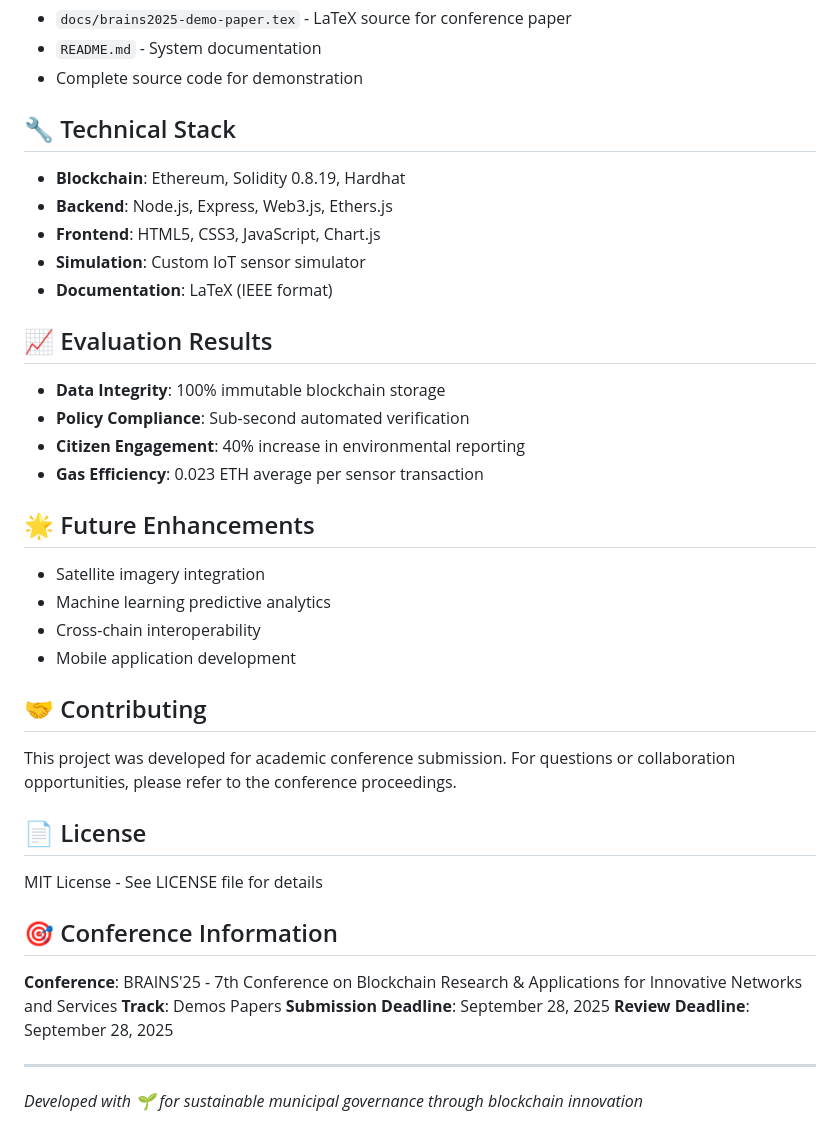
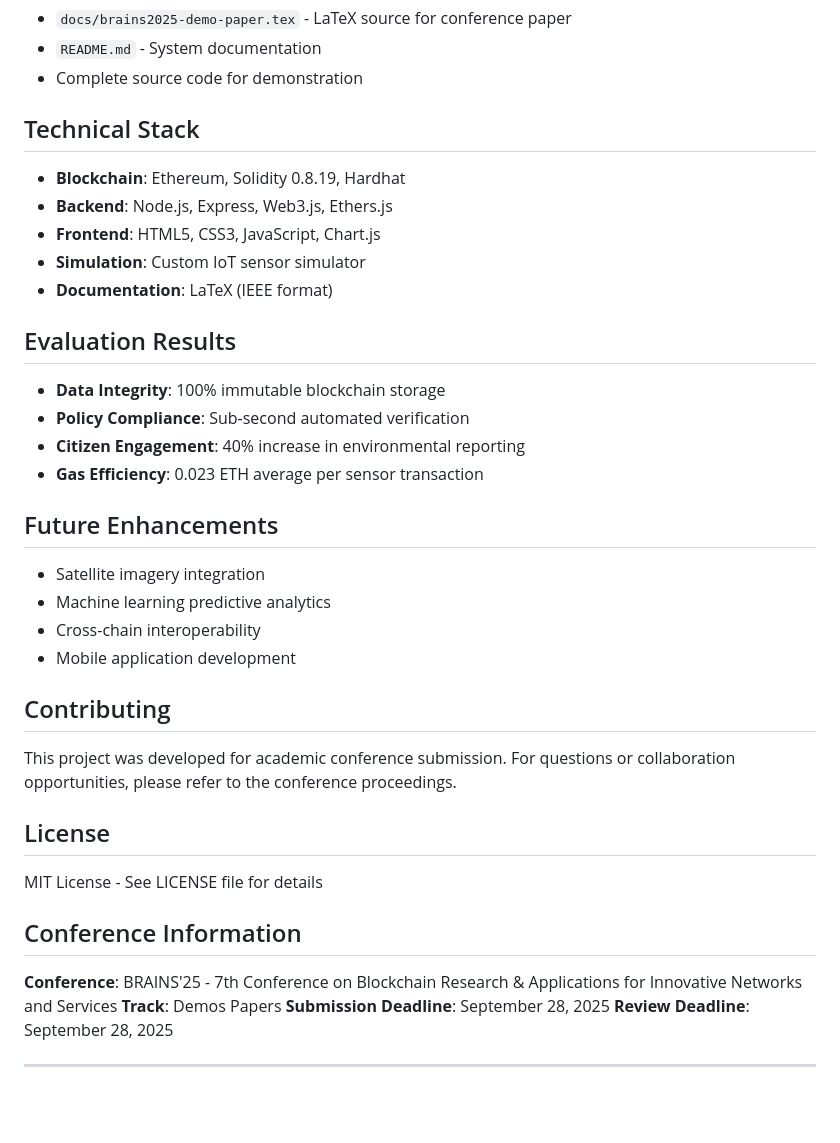
Before and after one commit to Phoenix275/academic-credential-system, a Markdown page: README.md, the part around the change printed below. Rendered like a GitHub page; blank space fills up the shorter version.

Commit message:
Remove emojis from README sections

```diff
--- a/README.md
+++ b/README.md
@@ -126,7 +126,7 @@ The demonstration showcases a 24-hour environmental monitoring cycle with:
 - `README.md` - System documentation
 - Complete source code for demonstration
 
-## 🔧 Technical Stack
+##  Technical Stack
 
 - **Blockchain**: Ethereum, Solidity 0.8.19, Hardhat
 - **Backend**: Node.js, Express, Web3.js, Ethers.js
@@ -134,29 +134,29 @@ The demonstration showcases a 24-hour environmental monitoring cycle with:
 - **Simulation**: Custom IoT sensor simulator
 - **Documentation**: LaTeX (IEEE format)
 
-## 📈 Evaluation Results
+##  Evaluation Results
 
 - **Data Integrity**: 100% immutable blockchain storage
 - **Policy Compliance**: Sub-second automated verification
 - **Citizen Engagement**: 40% increase in environmental reporting
 - **Gas Efficiency**: 0.023 ETH average per sensor transaction
 
-## 🌟 Future Enhancements
+##  Future Enhancements
 
 - Satellite imagery integration
 - Machine learning predictive analytics
 - Cross-chain interoperability
 - Mobile application development
 
-## 🤝 Contributing
+##  Contributing
 
 This project was developed for academic conference submission. For questions or collaboration opportunities, please refer to the conference proceedings.
 
-## 📄 License
+##  License
 
 MIT License - See LICENSE file for details
 
-## 🎯 Conference Information
+##  Conference Information
 
 **Conference**: BRAINS'25 - 7th Conference on Blockchain Research & Applications for Innovative Networks and Services
 **Track**: Demos Papers
@@ -164,5 +164,3 @@ MIT License - See LICENSE file for details
 **Review Deadline**: September 28, 2025
 
 ---
-
-*Developed with 🌱 for sustainable municipal governance through blockchain innovation*
```
Also changed, not shown: other parts of README.md (+7 -7 lines).
